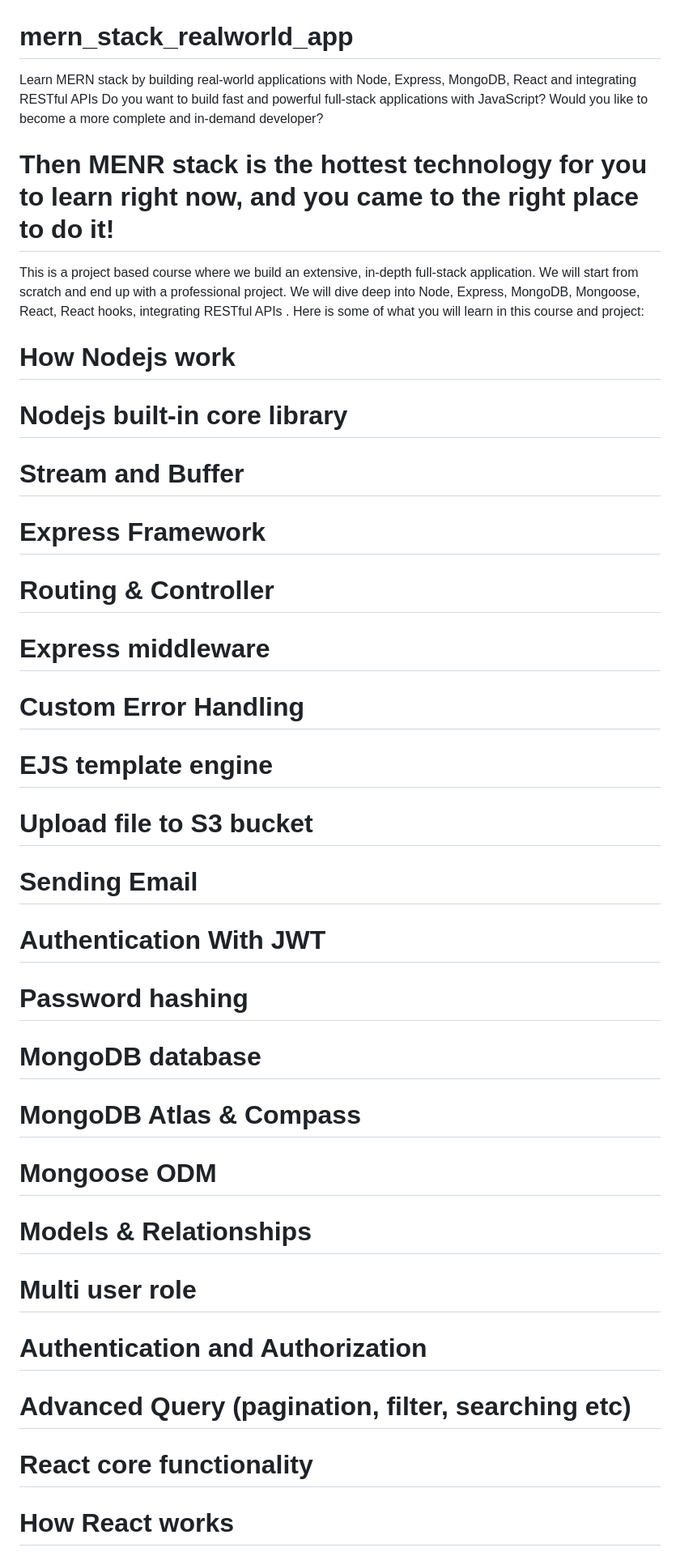
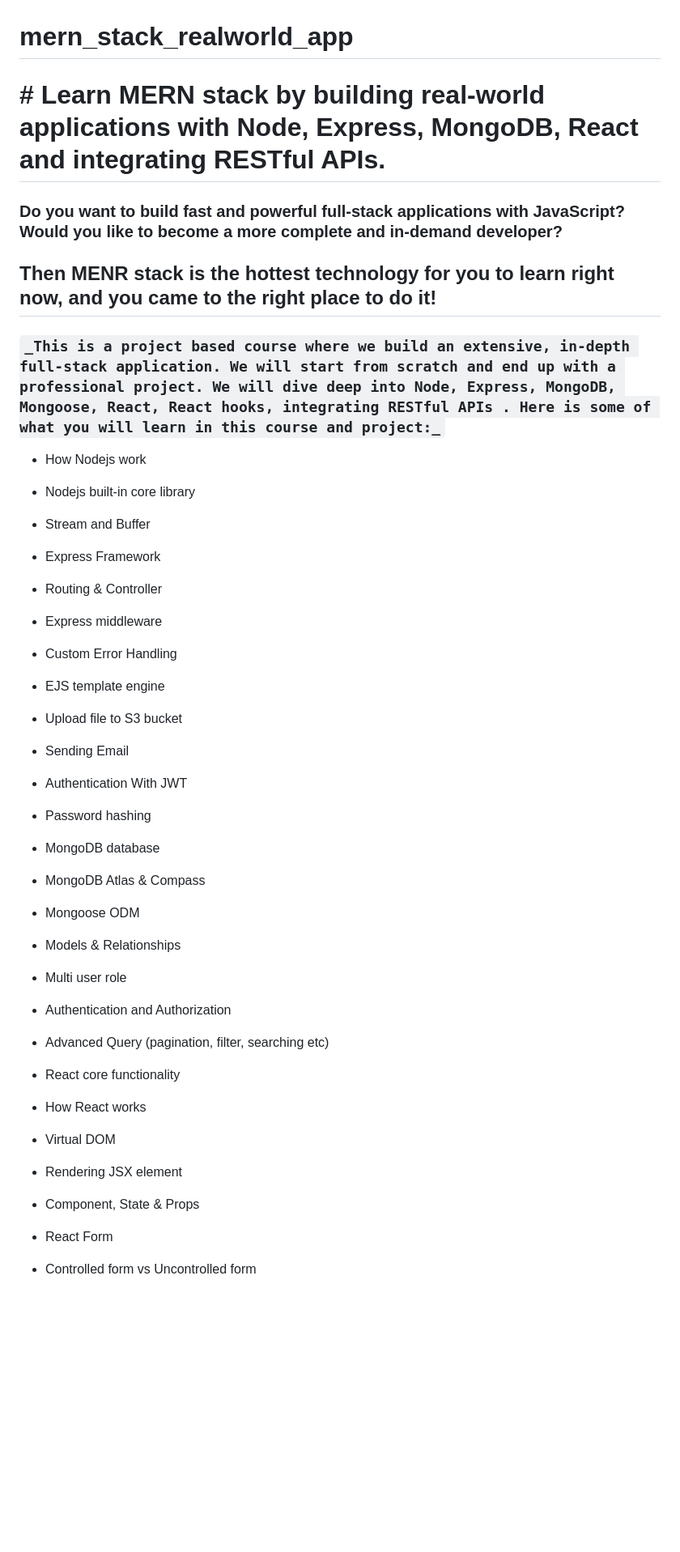
Before and after one commit to Surendrarayamajhi/mern_stack_realworld_app, a Markdown page: README.md, the part around one of its changes. Shown at 81% size. GitHub-like rendering; blank space fills up the shorter version.

Commit message:
Enhance README with detailed course information
Updated README to enhance clarity and formatting.

```diff
--- a/README.md
+++ b/README.md
@@ -1,52 +1,57 @@
 # mern_stack_realworld_app
-Learn MERN stack by building real-world applications with Node, Express, MongoDB, React and integrating RESTful APIs
-Do you want to build fast and powerful full-stack applications with JavaScript? Would you like to become a more complete and in-demand developer?
+# **# Learn MERN stack by building real-world applications with Node, Express, MongoDB, React and integrating RESTful APIs.**
+### Do you want to build fast and powerful full-stack applications with JavaScript? Would you like to become a more complete and in-demand developer?
+## Then MENR stack is the hottest technology for you to learn right now, and you came to the right place to do it!
+### `_This is a project based course where we build an extensive, in-depth full-stack application. We will start from scratch and end up with a professional project. We will dive deep into Node, Express, MongoDB, Mongoose, React, React hooks, integrating RESTful APIs . Here is some of what you will learn in this course and project:_`
+* How Nodejs work
 
-# Then MENR stack is the hottest technology for you to learn right now, and you came to the right place to do it!
+* Nodejs built-in core library
 
-This is a project based course where we build an extensive, in-depth full-stack application. We will start from scratch and end up with a professional project. We will dive deep into Node, Express, MongoDB, Mongoose, React, React hooks, integrating RESTful APIs . Here is some of what you will learn in this course and project:
+* Stream and Buffer
 
+* Express Framework
 
+* Routing & Controller
 
-# How Nodejs work
+* Express middleware
 
-# Nodejs built-in core library
+* Custom Error Handling
 
-# Stream and Buffer
+* EJS template engine
 
-# Express Framework
+* Upload file to S3 bucket
 
-# Routing & Controller
+* Sending Email
 
-# Express middleware
+* Authentication With JWT
 
-# Custom Error Handling
+* Password hashing
 
-# EJS template engine
+* MongoDB database
 
-# Upload file to S3 bucket
+* MongoDB Atlas & Compass
 
-# Sending Email
+* Mongoose ODM
 
-# Authentication With JWT
+* Models & Relationships
 
-# Password hashing
+* Multi user role
 
-# MongoDB database
+* Authentication and Authorization
 
-# MongoDB Atlas & Compass
+* Advanced Query (pagination, filter, searching etc)
 
-# Mongoose ODM
+* React core functionality
 
-# Models & Relationships
+* How React works
 
-# Multi user role
+* Virtual DOM
 
-# Authentication and Authorization
+* Rendering JSX element
 
-# Advanced Query (pagination, filter, searching etc)
+* Component, State & Props
 
-# React core functionality
+* React Form
 
-# How React works
+* Controlled form vs Uncontrolled form
 
```
Also changed, not shown: other parts of README.md (+37 -45 lines).
